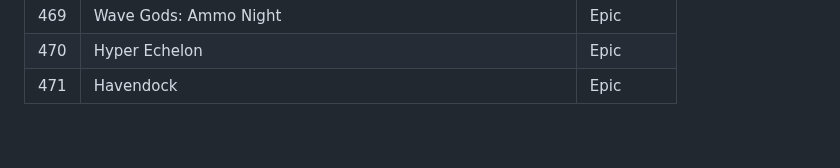
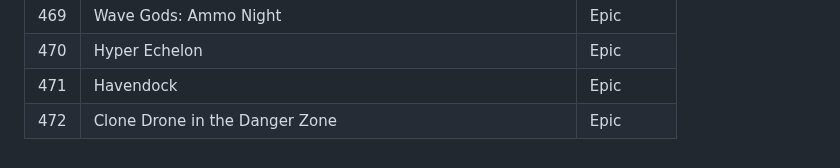
Before and after one commit to andmorgue/other, a Markdown page: games/games.md, the part around the change. Rendered like a GitHub page.

```diff
--- a/games/games.md
+++ b/games/games.md
@@ -471,3 +471,4 @@
 | 469 | Wave Gods: Ammo Night | Epic |
 | 470 | Hyper Echelon | Epic |
 | 471 | Havendock | Epic |
+| 472 | Clone Drone in the Danger Zone | Epic |
```
